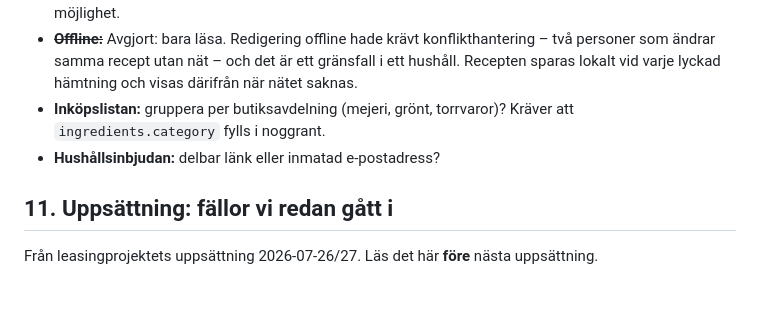
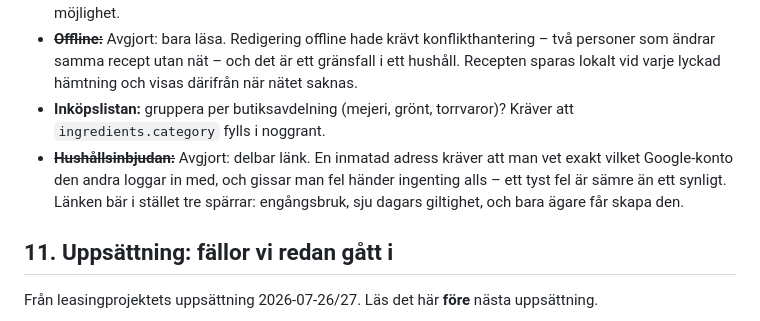
Before and after one commit to Econcar/receptbok, a Markdown page: docs/projektstart.md, the part around the change. GitHub-like rendering; blank space fills up the shorter version.

Commit message:
Bocka av portionsskalningen, stäng inbjudningsbeslutet
Skalningen verifierad i produktion. Hushållsinbjudan stod kvar som ett öppet
beslut i avsnitt 10 fast den avgjordes och byggdes i fas 6 - delbar länk, av
skälet att en inmatad adress felar tyst om man gissar fel konto.

Den kanoniska ingredienslistan står nu i statuslistan som det den är: kvar att
göra, inte bortglömd.

Co-Authored-By: Claude Opus 5 <noreply@anthropic.com>

```diff
--- a/docs/projektstart.md
+++ b/docs/projektstart.md
@@ -156,7 +156,10 @@ ingrediens är tolkad.
   Recepten sparas lokalt vid varje lyckad hämtning och visas därifrån när nätet saknas.
 - **Inköpslistan:** gruppera per butiksavdelning (mejeri, grönt, torrvaror)? Kräver att
   `ingredients.category` fylls i noggrant.
-- **Hushållsinbjudan:** delbar länk eller inmatad e-postadress?
+- ~~**Hushållsinbjudan:**~~ Avgjort: delbar länk. En inmatad adress kräver att man vet
+  exakt vilket Google-konto den andra loggar in med, och gissar man fel händer ingenting
+  alls – ett tyst fel är sämre än ett synligt. Länken bär i stället tre spärrar:
+  engångsbruk, sju dagars giltighet, och bara ägare får skapa den.
 
 ## 11. Uppsättning: fällor vi redan gått i
 
```
Also changed, not shown: README.md (+2 -0 lines).
